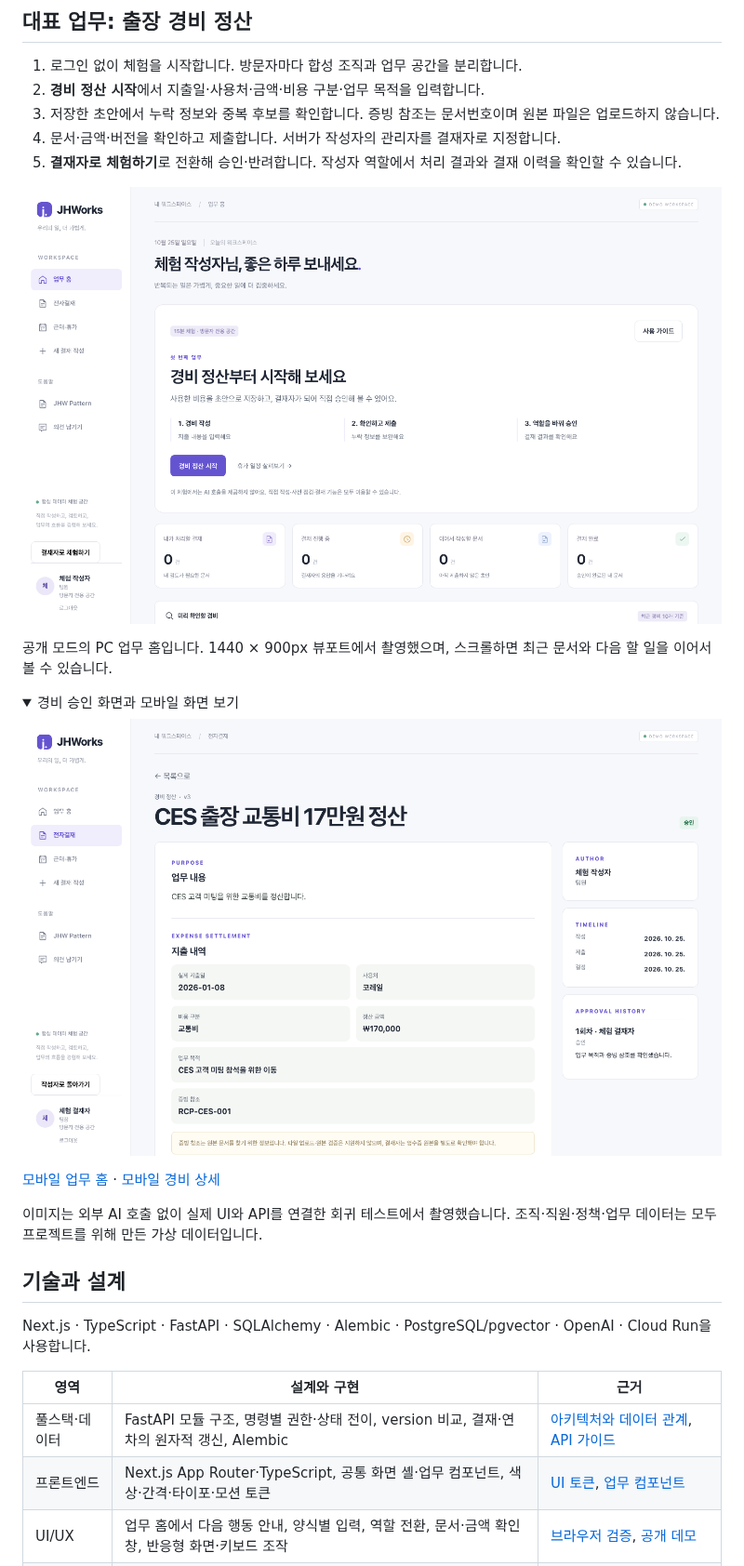
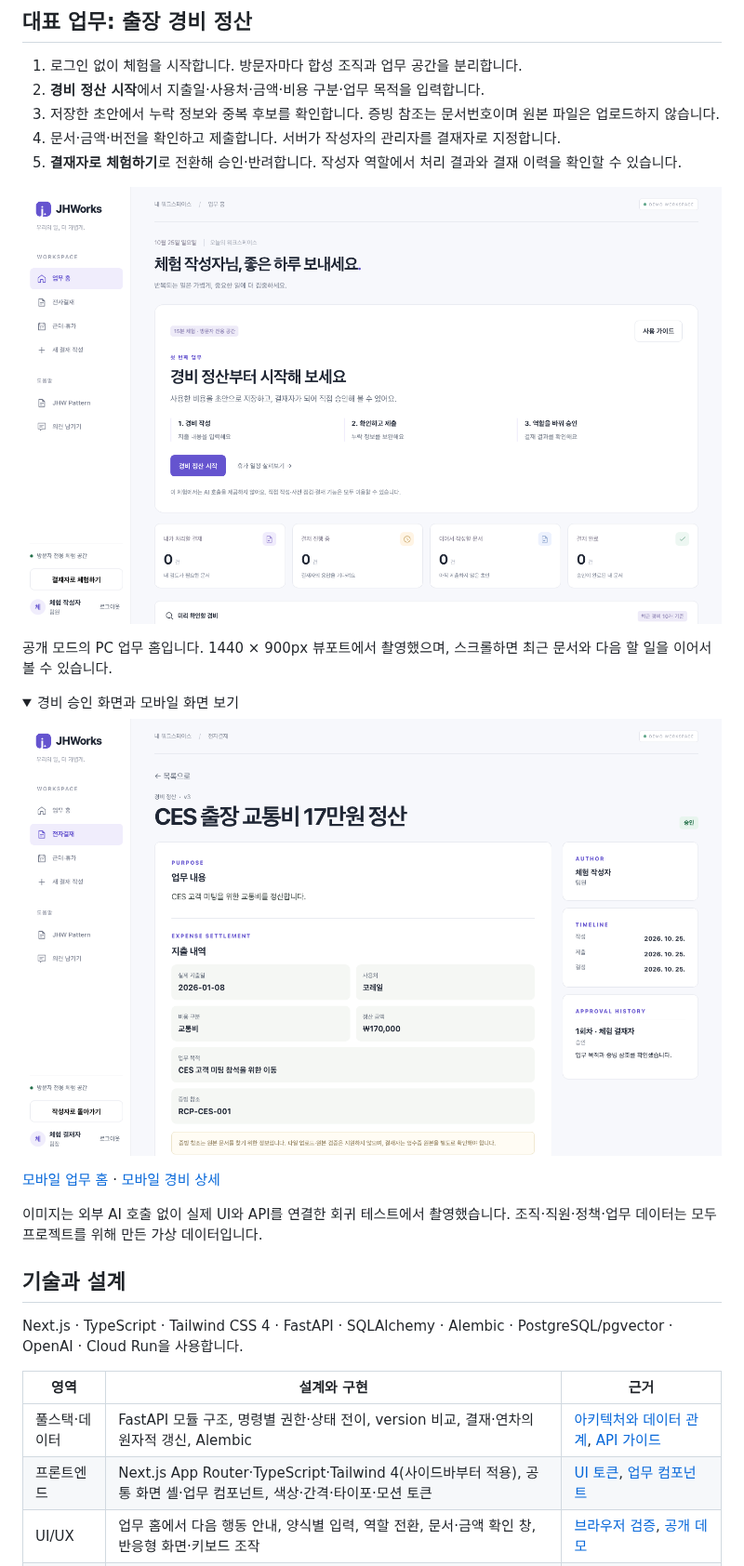
Before and after one commit to tykimdream/JHWorks-AI-Groupware, a Markdown page: README.md, the part around one of its changes. Shown at 93% size. GitHub-like rendering; pictures changed too: docs/portfolio/screenshots/public-expense-approved-desktop.png, docs/portfolio/screenshots/public-home-desktop.png; folded sections open.

Commit message:
fix(web): align sidebar account footer with Tailwind utilities (#74)

```diff
--- a/README.md
+++ b/README.md
@@ -35,12 +35,12 @@
 
 ## 기술과 설계
 
-Next.js · TypeScript · FastAPI · SQLAlchemy · Alembic · PostgreSQL/pgvector · OpenAI · Cloud Run을 사용합니다.
+Next.js · TypeScript · Tailwind CSS 4 · FastAPI · SQLAlchemy · Alembic · PostgreSQL/pgvector · OpenAI · Cloud Run을 사용합니다.
 
 | 영역 | 설계와 구현 | 근거 |
 | --- | --- | --- |
 | 풀스택·데이터 | FastAPI 모듈 구조, 명령별 권한·상태 전이, version 비교, 결재·연차의 원자적 갱신, Alembic | [아키텍처와 데이터 관계](docs/architecture/README.md), [API 가이드](docs/api/README.md) |
-| 프론트엔드 | Next.js App Router·TypeScript, 공통 화면 셸·업무 컴포넌트, 색상·간격·타이포·모션 토큰 | [UI 토큰](packages/pattern/tokens.json), [업무 컴포넌트](apps/web/src/components) |
+| 프론트엔드 | Next.js App Router·TypeScript·Tailwind 4(사이드바부터 적용), 공통 화면 셸·업무 컴포넌트, 색상·간격·타이포·모션 토큰 | [UI 토큰](packages/pattern/tokens.json), [업무 컴포넌트](apps/web/src/components) |
 | UI/UX | 업무 홈에서 다음 행동 안내, 양식별 입력, 역할 전환, 문서·금액 확인 창, 반응형 화면·키보드 조작 | [브라우저 검증](e2e), [공개 데모](https://groupware.pikan.dev) |
 | 기업 업무 AI | 자연어 구조화·후속 질문, 정책 RAG와 인용 검증, 사용자 범위 Tool, 저장·제출을 분리한 확인 | [AI와 통제 설계](docs/portfolio/architecture-and-controls.md), [휴가 workflow ADR](docs/adr/0001-durable-leave-agent-state-machine.md) |
 | 인프라·운영 | Cloud Run·PostgreSQL, 동일 출처 API 프록시, CI·수동 release·smoke, 방문자 격리·쓰기 예산 | [배포 구조](docs/architecture/README.md), [release runbook](docs/operations/release-runbook.md) |
```
Also changed, not shown: other parts of README.md (+1 -1 lines), docs/design/styling.md (added, +43 -0 lines), docs/development.md (+6 -0 lines), docs/engineering/current-status.md (+9 -0 lines), docs/portfolio/screenshots/public-expense-approved-mobile.png, docs/portfolio/screenshots/public-home-mobile.png, 10 other files.
